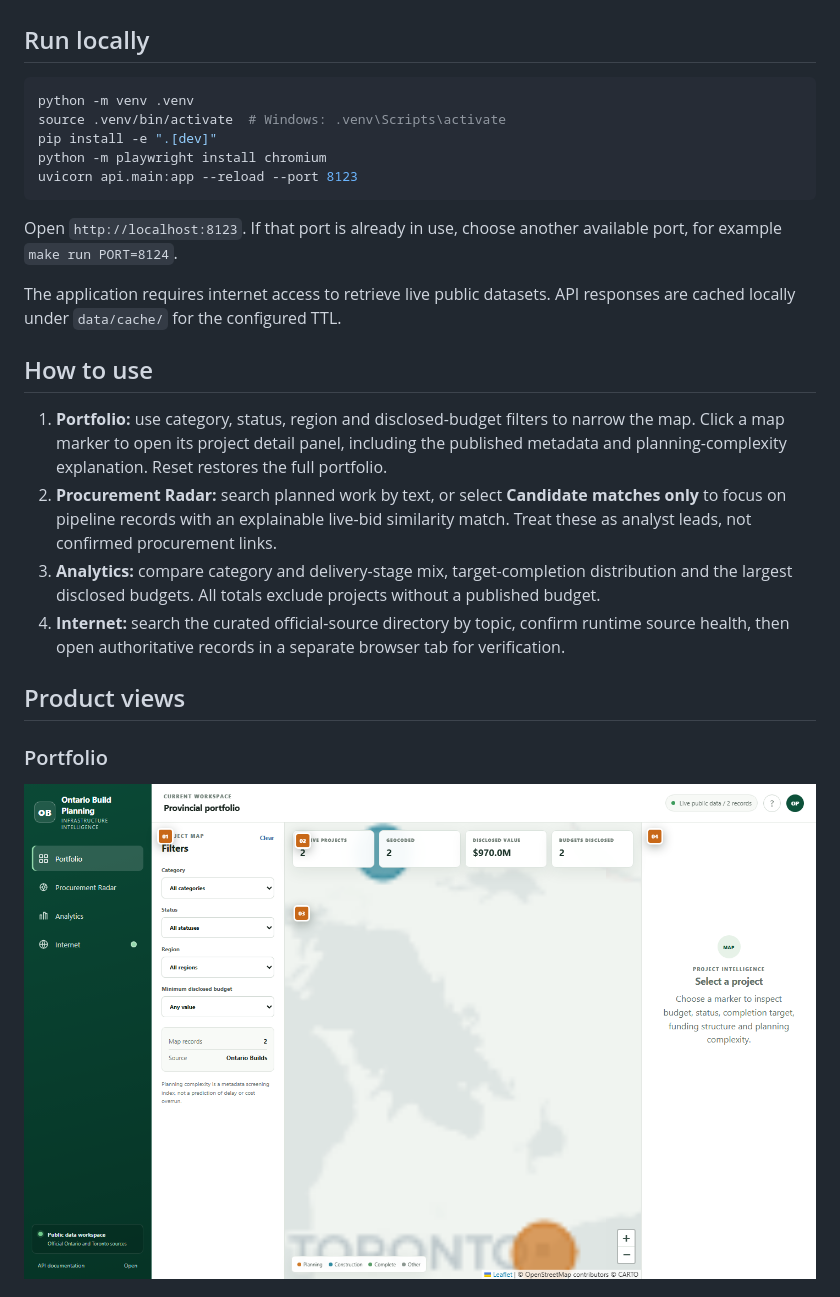
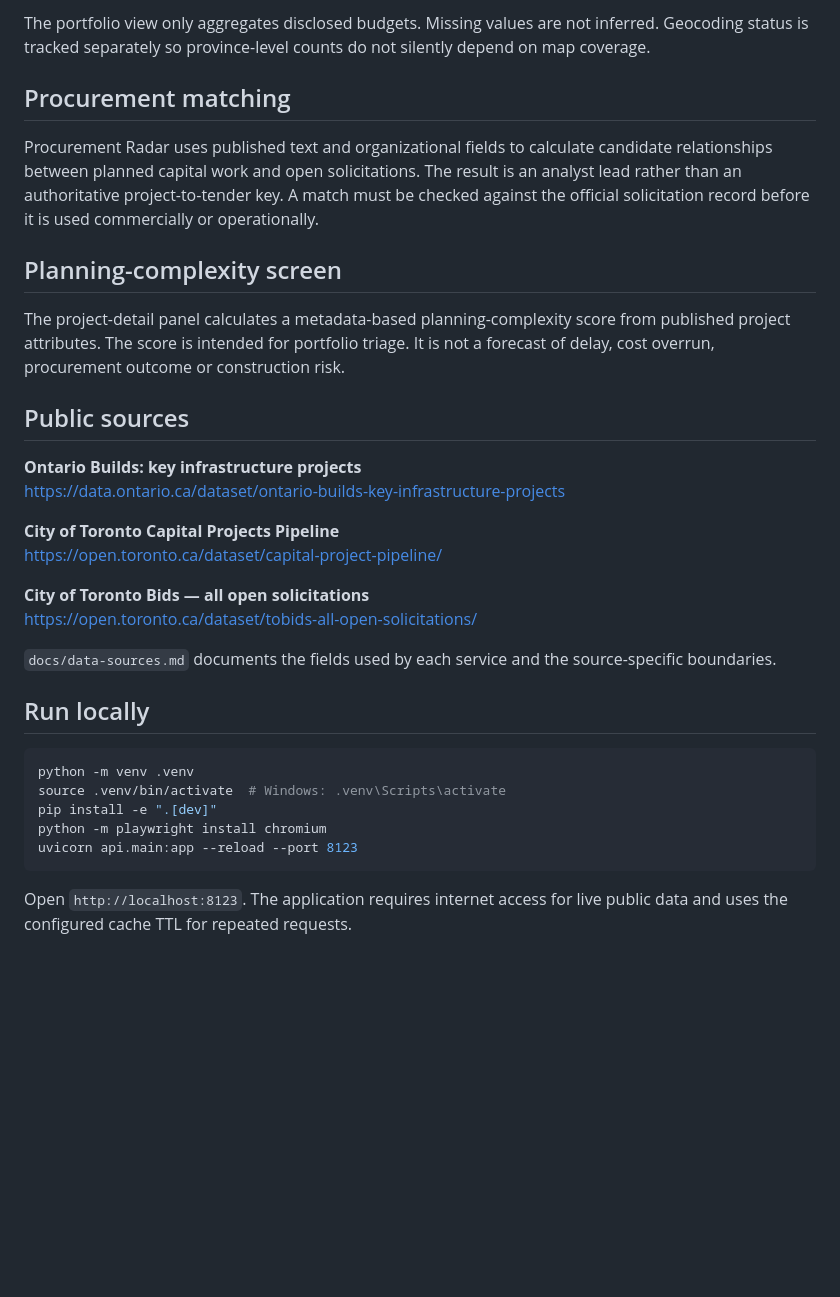
Before and after one commit to Scientialibera/ONTARIO-BUILD-PLANNING, a Markdown page: README.md, the part around one of its changes. Rendered like a GitHub page; blank space fills up the shorter version.

````diff
--- a/README.md
+++ b/README.md
@@ -50,3 +48,25 @@ Provides a searchable directory of the official government catalogues behind the
+The portfolio view only aggregates disclosed budgets. Missing values are not inferred. Geocoding status is tracked separately so province-level counts do not silently depend on map coverage.
+
+## Procurement matching
+
+Procurement Radar uses published text and organizational fields to calculate candidate relationships between planned capital work and open solicitations. The result is an analyst lead rather than an authoritative project-to-tender key. A match must be checked against the official solicitation record before it is used commercially or operationally.
+
+## Planning-complexity screen
+
+The project-detail panel calculates a metadata-based planning-complexity score from published project attributes. The score is intended for portfolio triage. It is not a forecast of delay, cost overrun, procurement outcome or construction risk.
+
+## Public sources
+
+**Ontario Builds: key infrastructure projects**
+https://data.ontario.ca/dataset/ontario-builds-key-infrastructure-projects
+
+**City of Toronto Capital Projects Pipeline**
+https://open.toronto.ca/dataset/capital-project-pipeline/
+
+**City of Toronto Bids — all open solicitations**
+https://open.toronto.ca/dataset/tobids-all-open-solicitations/
+
+`docs/data-sources.md` documents the fields used by each service and the source-specific boundaries.
 
 ## Run locally
 
@@ -58,20 +78,5 @@ python -m playwright install chromium
 uvicorn api.main:app --reload --port 8123
 ```
 
-Open `http://localhost:8123`. If that port is already in use, choose another available port, for example `make run PORT=8124`.
+Open `http://localhost:8123`. The application requires internet access for live public data and uses the configured cache TTL for repeated requests.
 
-The application requires internet access to retrieve live public datasets. API responses are cached locally under `data/cache/` for the configured TTL.
-
-## How to use
-
-1. **Portfolio:** use category, status, region and disclosed-budget filters to narrow the map. Click a map marker to open its project detail panel, including the published metadata and planning-complexity explanation. Reset restores the full portfolio.
-2. **Procurement Radar:** search planned work by text, or select **Candidate matches only** to focus on pipeline records with an explainable live-bid similarity match. Treat these as analyst leads, not confirmed procurement links.
-3. **Analytics:** compare category and delivery-stage mix, target-completion distribution and the largest disclosed budgets. All totals exclude projects without a published budget.
-4. **Internet:** search the curated official-source directory by topic, confirm runtime source health, then open authoritative records in a separate browser tab for verification.
-
-## Product views
-
-### Portfolio
-
-![Portfolio filters and map](docs/screenshots/portfolio.png)
-
````
Also changed, not shown: other parts of README.md (+46 -57 lines).
